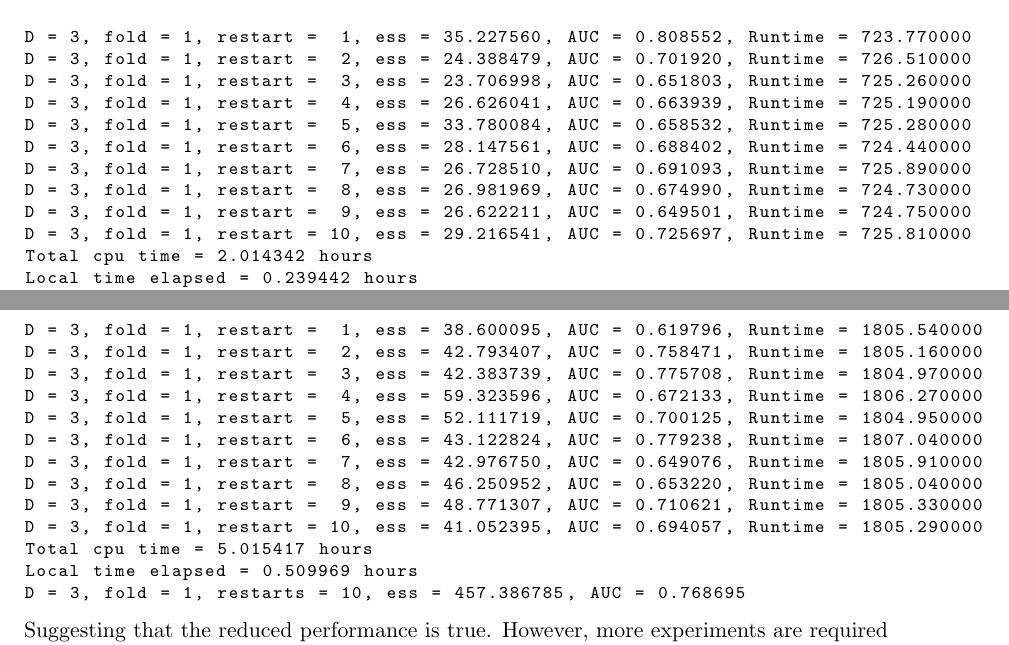
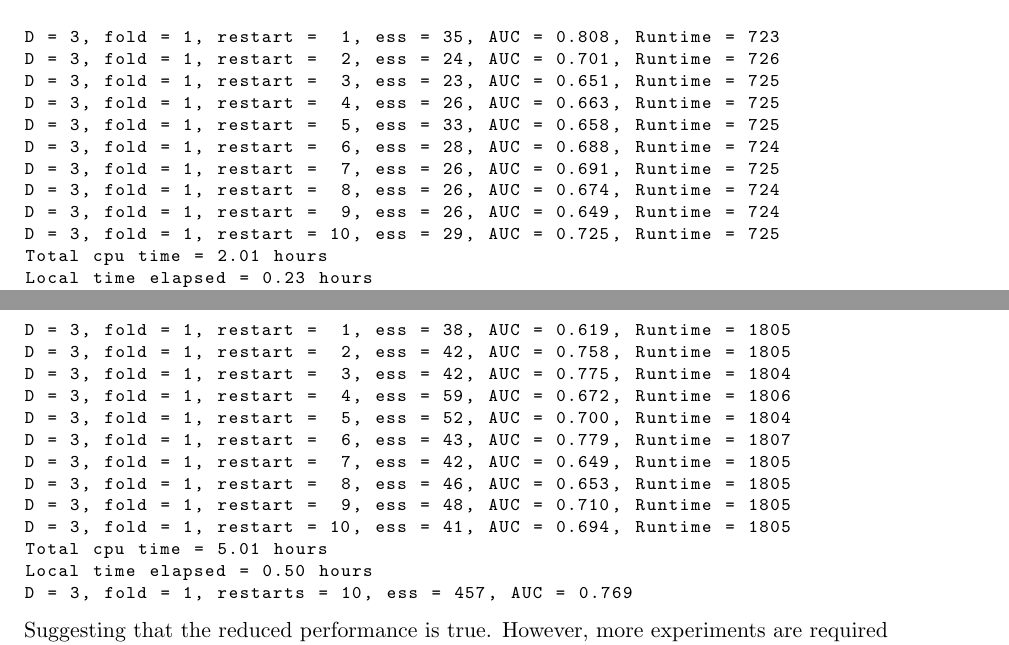
Before and after one commit to jamesrobertlloyd/church-irm, a LaTeX paper (notebook/notebook.tex): two parts of pages 5 and 6 of 7, joined at a grey line, cut so that both start at the same text. Compiled offline with pdfLaTeX; a LaTeX package or settings file that is missing is left out.

Commit message:
Made things a little more legible

```diff
--- a/notebook/notebook.tex
+++ b/notebook/notebook.tex
@@ -321 +308,0 @@ Local time elapsed = 0.708208 hours
-D = 2, fold = 1, restarts = 10, ess = 559.229056, AUC = 0.813723
@@ -322,19 +321,20 @@ D = 2, fold = 1, restarts = 10, ess = 559.229056, AUC = 0.813723
+D = 2, fold = 1, restarts = 10, ess = 559, AUC = 0.814
 \end{lstlisting}
 %
 \begin{lstlisting}
-D = 3, fold = 1, restart =  1, ess = 35.227560, AUC = 0.808552, Runtime = 723.770000
-D = 3, fold = 1, restart =  2, ess = 24.388479, AUC = 0.701920, Runtime = 726.510000
-D = 3, fold = 1, restart =  3, ess = 23.706998, AUC = 0.651803, Runtime = 725.260000
-D = 3, fold = 1, restart =  4, ess = 26.626041, AUC = 0.663939, Runtime = 725.190000
-D = 3, fold = 1, restart =  5, ess = 33.780084, AUC = 0.658532, Runtime = 725.280000
-D = 3, fold = 1, restart =  6, ess = 28.147561, AUC = 0.688402, Runtime = 724.440000
-D = 3, fold = 1, restart =  7, ess = 26.728510, AUC = 0.691093, Runtime = 725.890000
-D = 3, fold = 1, restart =  8, ess = 26.981969, AUC = 0.674990, Runtime = 724.730000
-D = 3, fold = 1, restart =  9, ess = 26.622211, AUC = 0.649501, Runtime = 724.750000
-D = 3, fold = 1, restart = 10, ess = 29.216541, AUC = 0.725697, Runtime = 725.810000
-Total cpu time = 2.014342 hours
-Local time elapsed = 0.239442 hours
-D = 3, fold = 1, restarts = 10, ess = 281.425956, AUC = 0.770631
+D = 3, fold = 1, restart =  1, ess = 35, AUC = 0.808, Runtime = 723
+D = 3, fold = 1, restart =  2, ess = 24, AUC = 0.701, Runtime = 726
+D = 3, fold = 1, restart =  3, ess = 23, AUC = 0.651, Runtime = 725
+D = 3, fold = 1, restart =  4, ess = 26, AUC = 0.663, Runtime = 725
+D = 3, fold = 1, restart =  5, ess = 33, AUC = 0.658, Runtime = 725
+D = 3, fold = 1, restart =  6, ess = 28, AUC = 0.688, Runtime = 724
+D = 3, fold = 1, restart =  7, ess = 26, AUC = 0.691, Runtime = 725
+D = 3, fold = 1, restart =  8, ess = 26, AUC = 0.674, Runtime = 724
+D = 3, fold = 1, restart =  9, ess = 26, AUC = 0.649, Runtime = 724
+D = 3, fold = 1, restart = 10, ess = 29, AUC = 0.725, Runtime = 725
+Total cpu time = 2.01 hours
+Local time elapsed = 0.23 hours
+D = 3, fold = 1, restarts = 10, ess = 281, AUC = 0.771
 \end{lstlisting}
 %
 It appears the twice multiplicative model is easier to sample (higher ess) and achieves a higher AUC.
@@ -343,19 +343,19 @@ Trying to offset the increase in performance appears not to have worked.
 So:
 %
 \begin{lstlisting}
-D = 3, fold = 1, restart =  1, ess = 38.600095, AUC = 0.619796, Runtime = 1805.540000
-D = 3, fold = 1, restart =  2, ess = 42.793407, AUC = 0.758471, Runtime = 1805.160000
-D = 3, fold = 1, restart =  3, ess = 42.383739, AUC = 0.775708, Runtime = 1804.970000
-D = 3, fold = 1, restart =  4, ess = 59.323596, AUC = 0.672133, Runtime = 1806.270000
-D = 3, fold = 1, restart =  5, ess = 52.111719, AUC = 0.700125, Runtime = 1804.950000
-D = 3, fold = 1, restart =  6, ess = 43.122824, AUC = 0.779238, Runtime = 1807.040000
-D = 3, fold = 1, restart =  7, ess = 42.976750, AUC = 0.649076, Runtime = 1805.910000
-D = 3, fold = 1, restart =  8, ess = 46.250952, AUC = 0.653220, Runtime = 1805.040000
-D = 3, fold = 1, restart =  9, ess = 48.771307, AUC = 0.710621, Runtime = 1805.330000
-D = 3, fold = 1, restart = 10, ess = 41.052395, AUC = 0.694057, Runtime = 1805.290000
-Total cpu time = 5.015417 hours
-Local time elapsed = 0.509969 hours
-D = 3, fold = 1, restarts = 10, ess = 457.386785, AUC = 0.768695
+D = 3, fold = 1, restart =  1, ess = 38, AUC = 0.619, Runtime = 1805
+D = 3, fold = 1, restart =  2, ess = 42, AUC = 0.758, Runtime = 1805
+D = 3, fold = 1, restart =  3, ess = 42, AUC = 0.775, Runtime = 1804
+D = 3, fold = 1, restart =  4, ess = 59, AUC = 0.672, Runtime = 1806
+D = 3, fold = 1, restart =  5, ess = 52, AUC = 0.700, Runtime = 1804
+D = 3, fold = 1, restart =  6, ess = 43, AUC = 0.779, Runtime = 1807
+D = 3, fold = 1, restart =  7, ess = 42, AUC = 0.649, Runtime = 1805
+D = 3, fold = 1, restart =  8, ess = 46, AUC = 0.653, Runtime = 1805
+D = 3, fold = 1, restart =  9, ess = 48, AUC = 0.710, Runtime = 1805
+D = 3, fold = 1, restart = 10, ess = 41, AUC = 0.694, Runtime = 1805
+Total cpu time = 5.01 hours
+Local time elapsed = 0.50 hours
+D = 3, fold = 1, restarts = 10, ess = 457, AUC = 0.769
 \end{lstlisting}
 %
 Suggesting that the reduced performance is true.
```
Also changed, not shown: notebook/notebook.tex (24 more changed lines).
